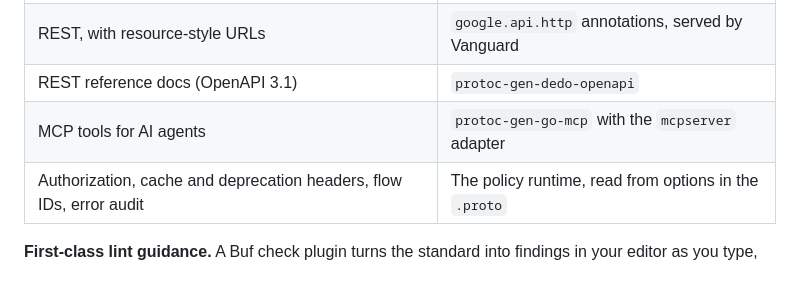
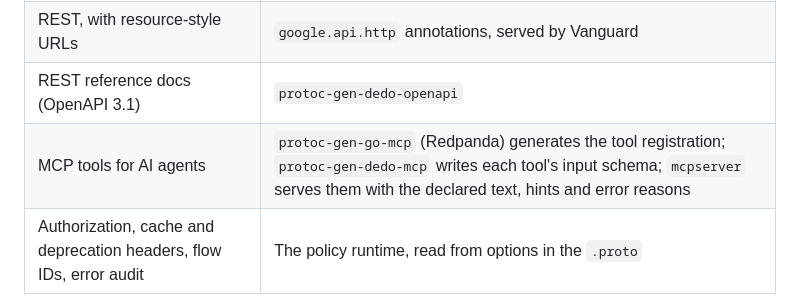
Before and after one commit to raveesh-me/dedo, a Markdown page: readme.md, the part around the change. Drawn GitHub-style; blank space fills up the shorter version.

Commit message:
docs: the readme's MCP row names both generators

```diff
--- a/readme.md
+++ b/readme.md
@@ -7,7 +7,7 @@
 | RPC over Connect and gRPC | connect-go |
 | REST, with resource-style URLs | `google.api.http` annotations, served by Vanguard |
 | REST reference docs (OpenAPI 3.1) | `protoc-gen-dedo-openapi` |
-| MCP tools for AI agents | `protoc-gen-go-mcp` with the `mcpserver` adapter |
+| MCP tools for AI agents | `protoc-gen-go-mcp` (Redpanda) generates the tool registration; `protoc-gen-dedo-mcp` writes each tool's input schema; `mcpserver` serves them with the declared text, hints and error reasons |
 | Authorization, cache and deprecation headers, flow IDs, error audit | The policy runtime, read from options in the `.proto` |
 
 **First-class lint guidance.** A Buf check plugin turns the standard into findings in your editor as you type, each linked to an explanation in [HOUSE_RULES.md](HOUSE_RULES.md). The same `buf lint` gates CI. Handlers carry business logic only.
```
